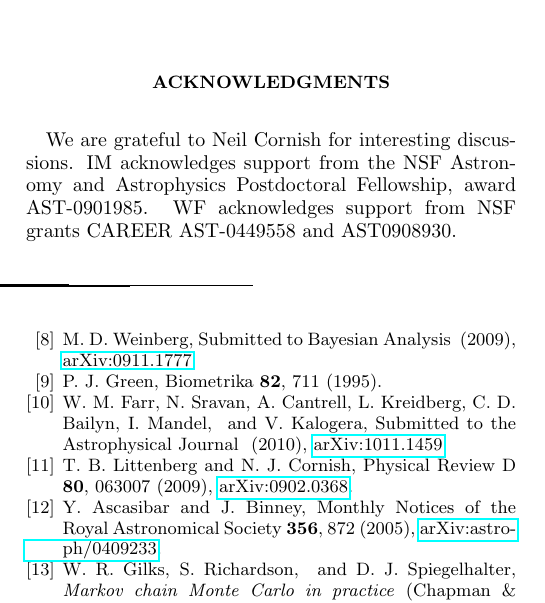
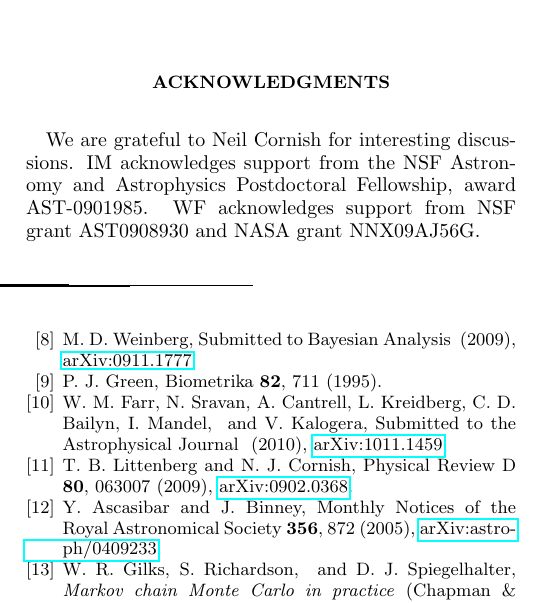
Before and after one commit to farr/kDEvidence, a LaTeX paper (paper.tex): part of one column of page 7 of 8, cut so that both start at the same text. Compiled offline with pdfLaTeX.

Commit message:
Corrected grants for WMF.

```diff
--- a/paper.tex
+++ b/paper.tex
@@ -713,7 +713,7 @@ advantage of this toolkit.
 We are grateful to Neil Cornish for interesting discussions.  IM
 acknowledges support from the NSF Astronomy and Astrophysics
 Postdoctoral Fellowship, award AST-0901985.  WF acknowledges support
-from NSF grants CAREER AST-0449558 and AST0908930.
+from NSF grant AST0908930 and NASA grant NNX09AJ56G.
 
 \bibliography{paper}
 
```
